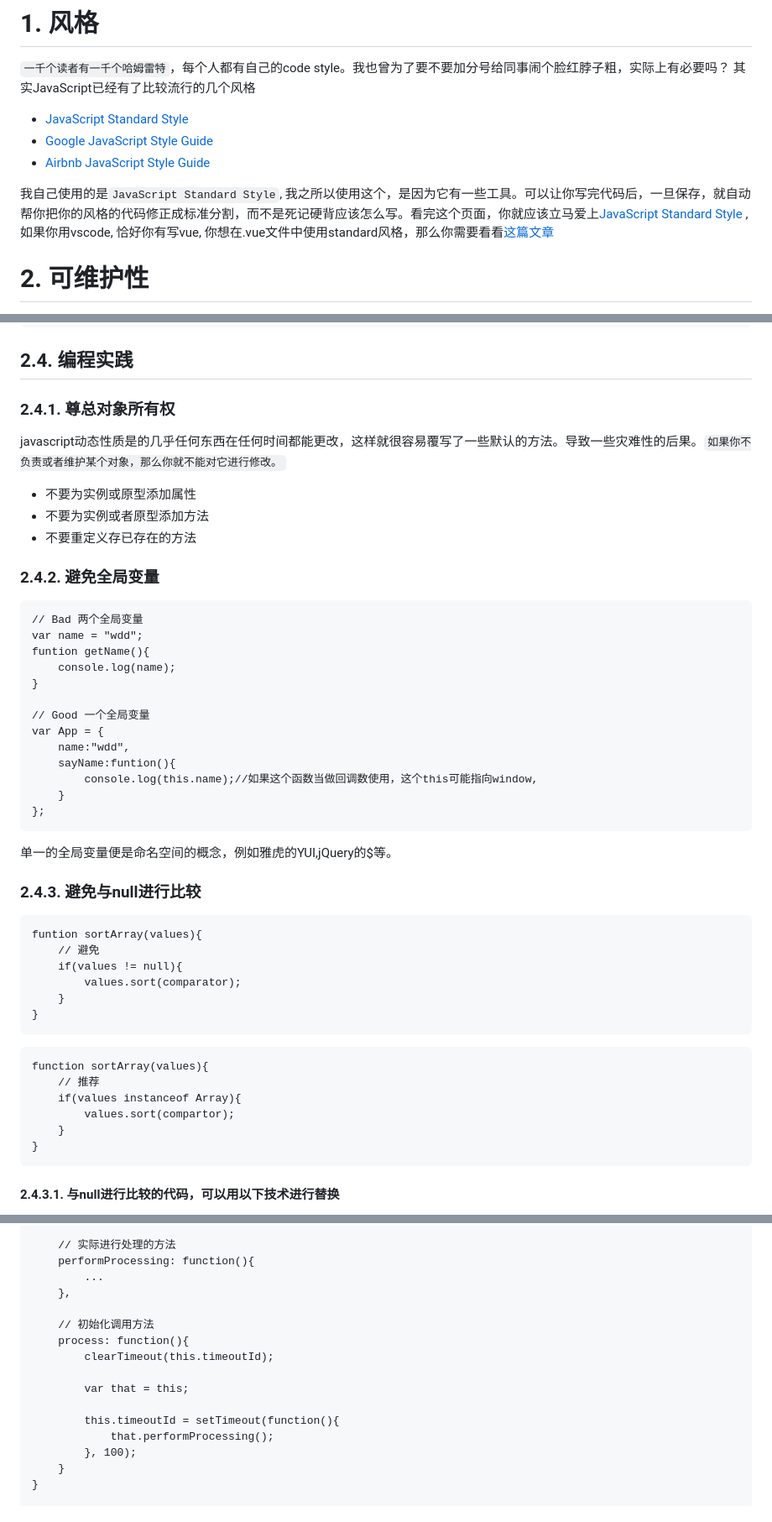
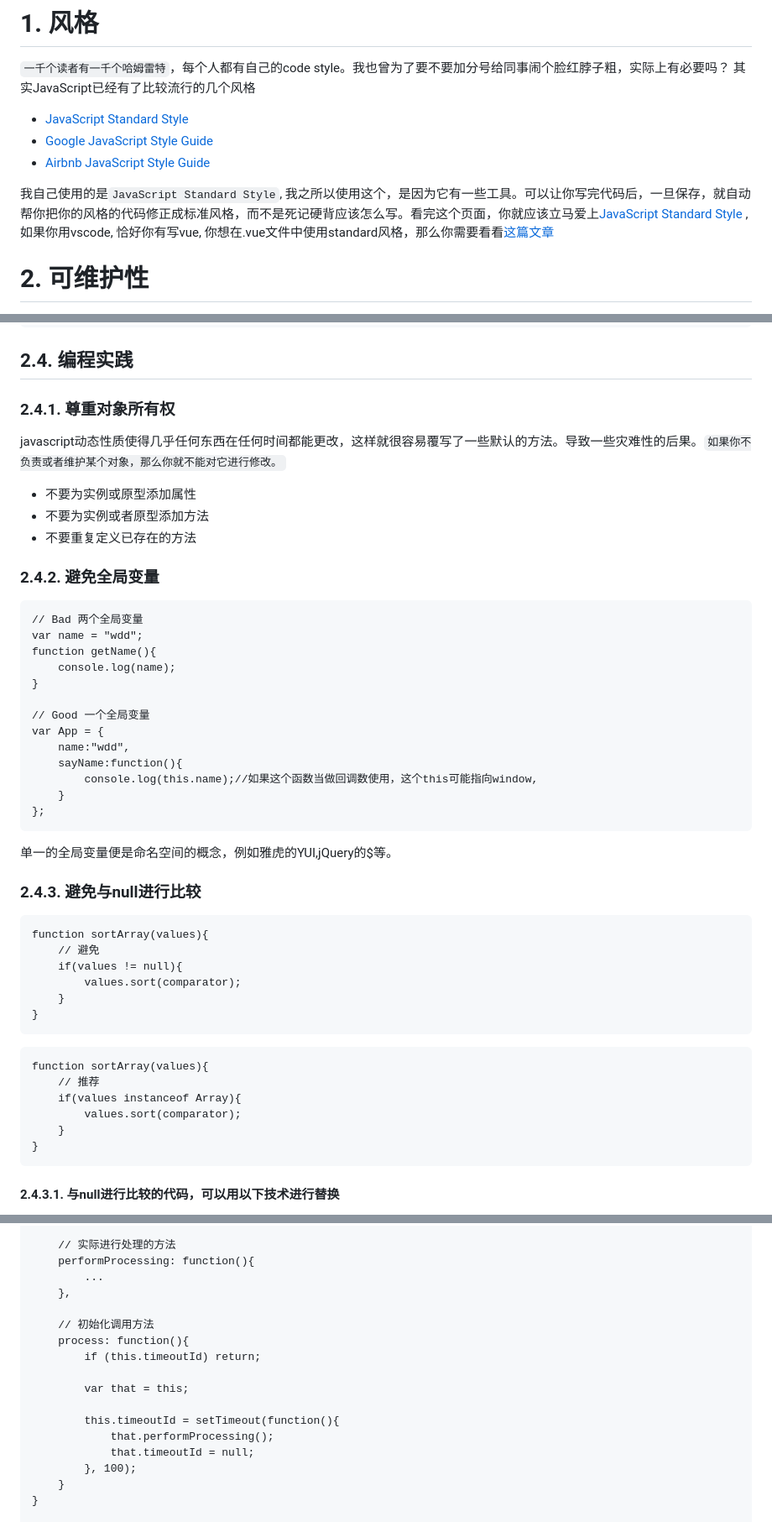
Before and after one commit to wangduanduan/js-best-practices, a Markdown page: docs/README.md, 3 parts joined by grey strips. Shown at 84% size. GitHub-like rendering.

Commit message:
fix: 修正一些文字，单词以及代码错误

````diff
--- a/docs/README.md
+++ b/docs/README.md
@@ -5,7 +5,7 @@
 - [Google JavaScript Style Guide](https://google.github.io/styleguide/jsguide.html)
 - [Airbnb JavaScript Style Guide](https://github.com/airbnb/javascript)
 
-我自己使用的是`JavaScript Standard Style`, 我之所以使用这个，是因为它有一些工具。可以让你写完代码后，一旦保存，就自动帮你把你的风格的代码修正成标准分割，而不是死记硬背应该怎么写。看完这个页面，你就应该立马爱上[JavaScript Standard Style ](https://standardjs.com/readme-zhcn.html), 如果你用vscode, 恰好你有写vue, 你想在.vue文件中使用standard风格，那么你需要看看[这篇文章](https://segmentfault.com/a/1190000012468438)
+我自己使用的是`JavaScript Standard Style`, 我之所以使用这个，是因为它有一些工具。可以让你写完代码后，一旦保存，就自动帮你把你的风格的代码修正成标准风格，而不是死记硬背应该怎么写。看完这个页面，你就应该立马爱上[JavaScript Standard Style ](https://standardjs.com/readme-zhcn.html), 如果你用vscode, 恰好你有写vue, 你想在.vue文件中使用standard风格，那么你需要看看[这篇文章](https://segmentfault.com/a/1190000012468438)
 
 
 # 2. 可维护性
@@ -410,25 +410,25 @@ function isEmptyInput(id){
 
 
 ## 2.4. 编程实践
-### 2.4.1. 尊总对象所有权
-javascript动态性质是的几乎任何东西在任何时间都能更改，这样就很容易覆写了一些默认的方法。导致一些灾难性的后果。`如果你不负责或者维护某个对象，那么你就不能对它进行修改。`
+### 2.4.1. 尊重对象所有权
+javascript动态性质使得几乎任何东西在任何时间都能更改，这样就很容易覆写了一些默认的方法。导致一些灾难性的后果。`如果你不负责或者维护某个对象，那么你就不能对它进行修改。`
 
 - 不要为实例或原型添加属性
 - 不要为实例或者原型添加方法
-- 不要重定义存已存在的方法
+- 不要重复定义已存在的方法
 
 ### 2.4.2. 避免全局变量
 ```
 // Bad 两个全局变量
 var name = "wdd";
-funtion getName(){
+function getName(){
     console.log(name);
 }
 
 // Good 一个全局变量
 var App = {
     name:"wdd",
-    sayName:funtion(){
+    sayName:function(){
         console.log(this.name);//如果这个函数当做回调数使用，这个this可能指向window,
     }
 };
@@ -437,7 +437,7 @@ var App = {
 
 ### 2.4.3. 避免与null进行比较
 ```
-funtion sortArray(values){
+function sortArray(values){
     // 避免
     if(values != null){
         values.sort(comparator);
@@ -448,7 +448,7 @@ funtion sortArray(values){
 function sortArray(values){
     // 推荐
     if(values instanceof Array){
-        values.sort(compartor);
+        values.sort(comparator);
     }
 }
 ```
@@ -1005,12 +1005,13 @@ var processor = {
 
 	// 初始化调用方法
 	process: function(){
-		clearTimeout(this.timeoutId);
+        if (this.timeoutId) return;
 
 		var that = this;
 
 		this.timeoutId = setTimeout(function(){
 			that.performProcessing();
+            that.timeoutId = null;
 		}, 100);
 	}
 }
````
Also changed, not shown: other parts of docs/README.md (+4 -4 lines).
